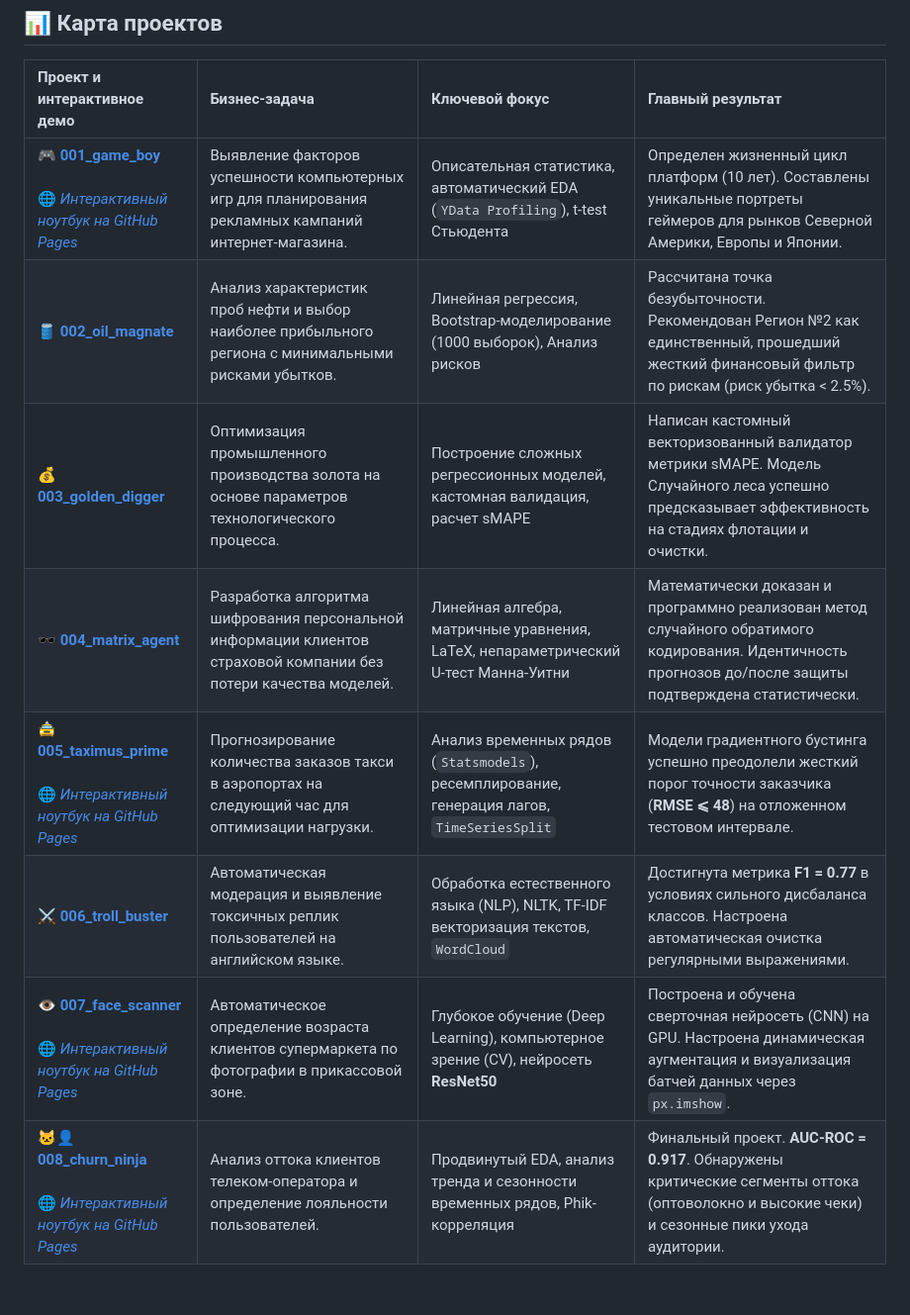
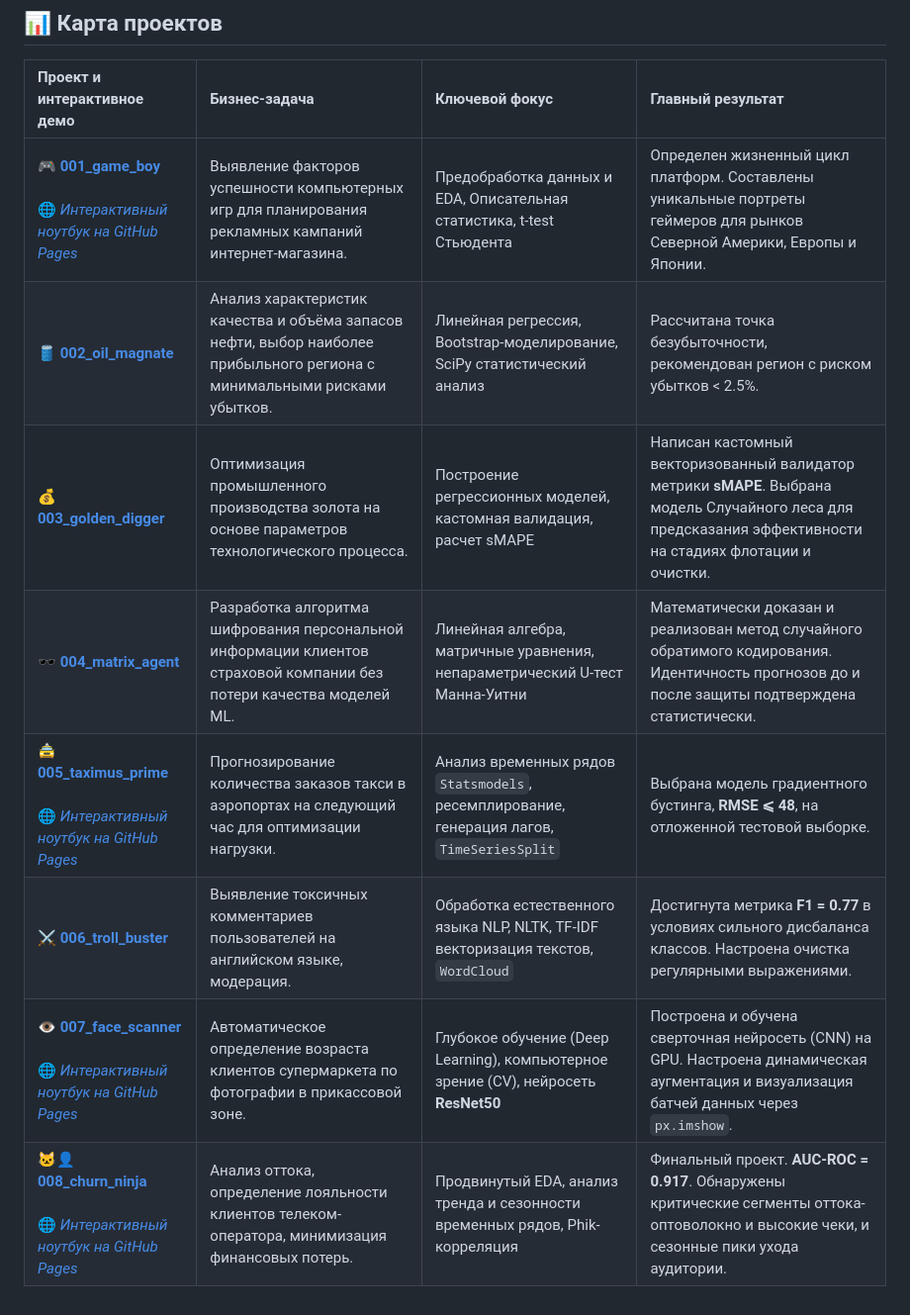
Before and after one commit to natashanoskova/data_science_studies, a Markdown page: README.md, the part around the change. Shown at 99% size. GitHub-like rendering.

```diff
--- a/README.md
+++ b/README.md
@@ -15,11 +15,11 @@
 
 | Проект и интерактивное демо | Бизнес-задача | Ключевой фокус | Главный результат |
 | :--- | :--- | :--- | :--- |
-| 🎮 **[001_game_boy](./001_game_boy/, "Перейти в папку проекта")** <br><br> 🌐 *[Интерактивный ноутбук на GitHub Pages](https://github.io)* | Выявление факторов успешности компьютерных игр для планирования рекламных кампаний интернет-магазина. | Описательная статистика, автоматический EDA (`YData Profiling`), t-test Стьюдента | Определен жизненный цикл платформ (10 лет). Составлены уникальные портреты геймеров для рынков Северной Америки, Европы и Японии. |
-| 🛢️ **[002_oil_magnate](./002_oil_magnate/, "Перейти в папку проекта")** | Анализ характеристик проб нефти и выбор наиболее прибыльного региона с минимальными рисками убытков. | Линейная регрессия, Bootstrap-моделирование (1000 выборок), Анализ рисков | Рассчитана точка безубыточности. Рекомендован Регион №2 как единственный, прошедший жесткий финансовый фильтр по рискам (риск убытка < 2.5%). |
-| 💰 **[003_golden_digger](./003_golden_digger/, "Перейти в папку проекта")** | Оптимизация промышленного производства золота на основе параметров технологического процесса. | Построение сложных регрессионных моделей, кастомная валидация, расчет sMAPE | Написан кастомный векторизованный валидатор метрики sMAPE. Модель Случайного леса успешно предсказывает эффективность на стадиях флотации и очистки. |
-| 🕶️ **[004_matrix_agent](./004_matrix_agent/, "Перейти в папку проекта")** | Разработка алгоритма шифрования персональной информации клиентов страховой компании без потери качества моделей. | Линейная алгебра, матричные уравнения, LaTeX, непараметрический U-тест Манна-Уитни | Математически доказан и программно реализован метод случайного обратимого кодирования. Идентичность прогнозов до/после защиты подтверждена статистически. |
-| 🚖 **[005_taximus_prime](./005_taximus_prime/, "Перейти в папку проекта")** <br><br> 🌐 *[Интерактивный ноутбук на GitHub Pages](https://github.io)* | Прогнозирование количества заказов такси в аэропортах на следующий час для оптимизации нагрузки. | Анализ временных рядов (`Statsmodels`), ресемплирование, генерация лагов, `TimeSeriesSplit` | Модели градиентного бустинга успешно преодолели жесткий порог точности заказчика (**RMSE ⩽ 48**) на отложенном тестовом интервале. |
-| ⚔️ **[006_troll_buster](./006_troll_buster/, "Перейти в папку проекта")** | Автоматическая модерация и выявление токсичных реплик пользователей на английском языке. | Обработка естественного языка (NLP), NLTK, TF-IDF векторизация текстов, `WordCloud` | Достигнута метрика **F1 = 0.77** в условиях сильного дисбаланса классов. Настроена автоматическая очистка регулярными выражениями. |
+| 🎮 **[001_game_boy](./001_game_boy/, "Перейти в папку проекта")** <br><br> 🌐 *[Интерактивный ноутбук на GitHub Pages](https://github.io)* | Выявление факторов успешности компьютерных игр для планирования рекламных кампаний интернет-магазина. | Предобработка данных и EDA, Описательная статистика, t-test Стьюдента | Определен жизненный цикл платформ. Составлены уникальные портреты геймеров для рынков Северной Америки, Европы и Японии. |
+| 🛢️ **[002_oil_magnate](./002_oil_magnate/, "Перейти в папку проекта")** | Анализ характеристик  качества и объёма запасов нефти, выбор наиболее прибыльного региона с минимальными рисками убытков. | Линейная регрессия, Bootstrap-моделирование, SciPy статистический анализ | Рассчитана точка безубыточности, рекомендован регион с риском убытков < 2.5%. |
+| 💰 **[003_golden_digger](./003_golden_digger/, "Перейти в папку проекта")** | Оптимизация промышленного производства золота на основе параметров технологического процесса. | Построение регрессионных моделей, кастомная валидация, расчет sMAPE | Написан кастомный векторизованный валидатор метрики **sMAPE**. Выбрана модель Случайного леса для предсказания эффективности на стадиях флотации и очистки. |
+| 🕶️ **[004_matrix_agent](./004_matrix_agent/, "Перейти в папку проекта")** | Разработка алгоритма шифрования персональной информации клиентов страховой компании без потери качества моделей ML. | Линейная алгебра, матричные уравнения, непараметрический U-тест Манна-Уитни | Математически доказан и реализован метод случайного обратимого кодирования. Идентичность прогнозов до и после защиты подтверждена статистически. |
+| 🚖 **[005_taximus_prime](./005_taximus_prime/, "Перейти в папку проекта")** <br><br> 🌐 *[Интерактивный ноутбук на GitHub Pages](https://github.io)* | Прогнозирование количества заказов такси в аэропортах на следующий час для оптимизации нагрузки. | Анализ временных рядов `Statsmodels`, ресемплирование, генерация лагов, `TimeSeriesSplit` | Выбрана модель градиентного бустинга, **RMSE ⩽ 48**, на отложенной тестовой выборке. |
+| ⚔️ **[006_troll_buster](./006_troll_buster/, "Перейти в папку проекта")** | Выявление токсичных комментариев пользователей на английском языке, модерация. | Обработка естественного языка NLP, NLTK, TF-IDF векторизация текстов, `WordCloud` | Достигнута метрика **F1 = 0.77** в условиях сильного дисбаланса классов. Настроена очистка регулярными выражениями. |
 | 👁 **[007_face_scanner](./007_face_scanner/, "Перейти в папку проекта")** <br><br> 🌐 *[Интерактивный ноутбук на GitHub Pages](https://github.io)* | Автоматическое определение возраста клиентов супермаркета по фотографии в прикассовой зоне. | Глубокое обучение (Deep Learning), компьютерное зрение (CV), нейросеть **ResNet50** | Построена и обучена сверточная нейросеть (CNN) на GPU. Настроена динамическая аугментация и визуализация батчей данных через `px.imshow`. |
-| 🐱‍👤 **[008_churn_ninja](./008_churn_ninja/, "Перейти в папку проекта")** <br><br> 🌐 *[Интерактивный ноутбук на GitHub Pages](https://github.io)* | Анализ оттока клиентов телеком-оператора и определение лояльности пользователей. | Продвинутый EDA, анализ тренда и сезонности временных рядов, Phik-корреляция | Финальный проект. **AUC-ROC = 0.917**. Обнаружены критические сегменты оттока (оптоволокно и высокие чеки) и сезонные пики ухода аудитории. |
+| 🐱‍👤 **[008_churn_ninja](./008_churn_ninja/, "Перейти в папку проекта")** <br><br> 🌐 *[Интерактивный ноутбук на GitHub Pages](https://github.io)* | Анализ оттока, определение лояльности клиентов телеком-оператора, минимизация финансовых потерь. | Продвинутый EDA, анализ тренда и сезонности временных рядов, Phik-корреляция | Финальный проект. **AUC-ROC = 0.917**. Обнаружены критические сегменты оттока- оптоволокно и высокие чеки, и сезонные пики ухода аудитории. |
```
